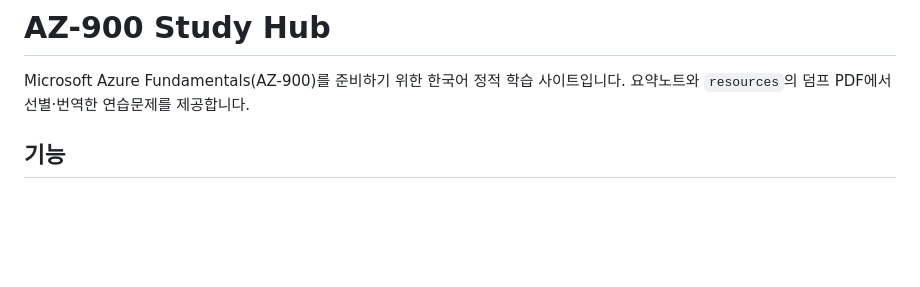
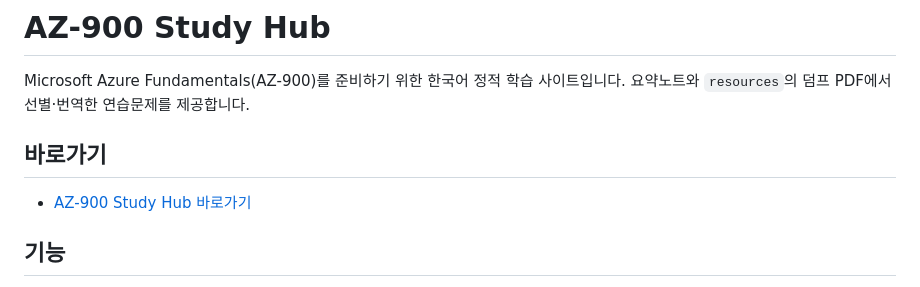
Before and after one commit to alicia6-6/Azure_AZ-900, a Markdown page: README.md, the part around the change. GitHub-like rendering; blank space fills up the shorter version.

Commit message:
feat: add quick access link to AZ-900 Study Hub in README

```diff
--- a/README.md
+++ b/README.md
@@ -1,6 +1,10 @@
 # AZ-900 Study Hub
 
 Microsoft Azure Fundamentals(AZ-900)를 준비하기 위한 한국어 정적 학습 사이트입니다. 요약노트와 `resources`의 덤프 PDF에서 선별·번역한 연습문제를 제공합니다.
+
+## 바로가기
+
+- [AZ-900 Study Hub 바로가기](https://alicia6-6.github.io/Azure_AZ-900/index.html)
 
 ## 기능
 
```
